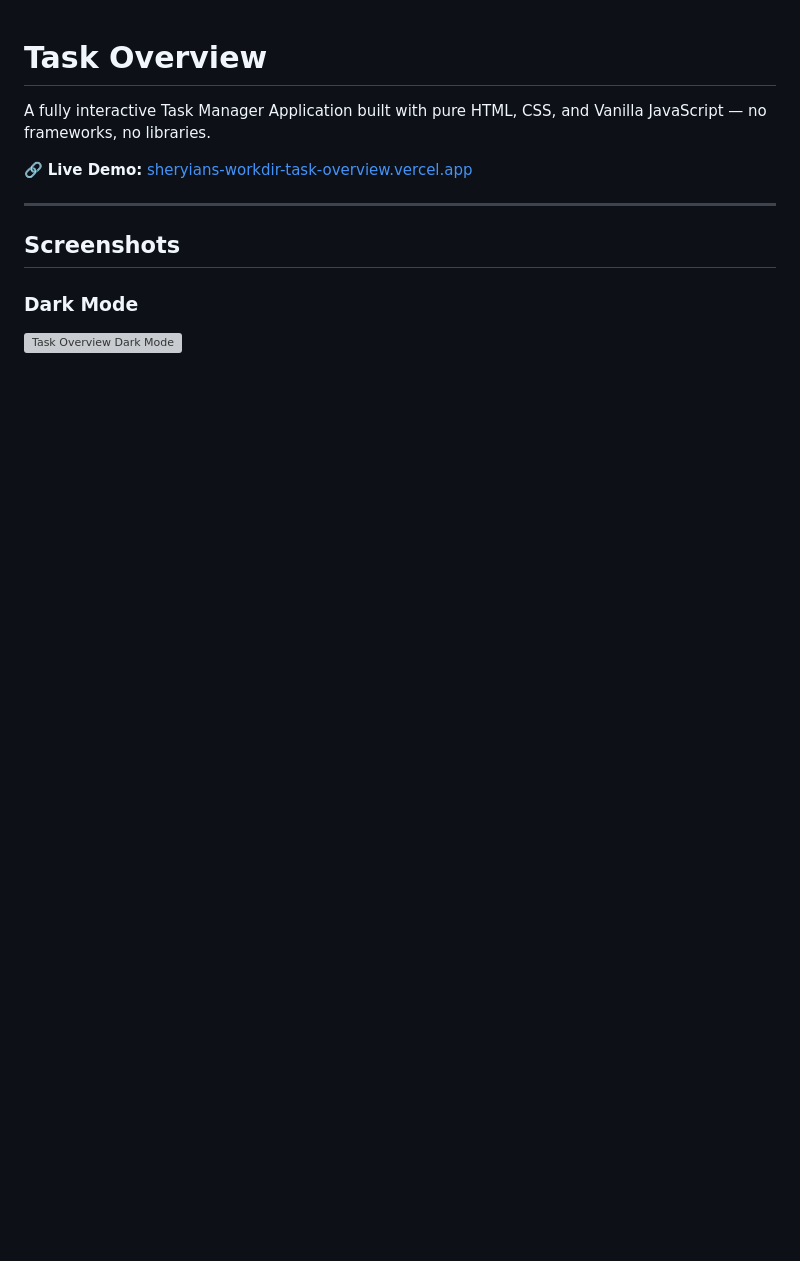
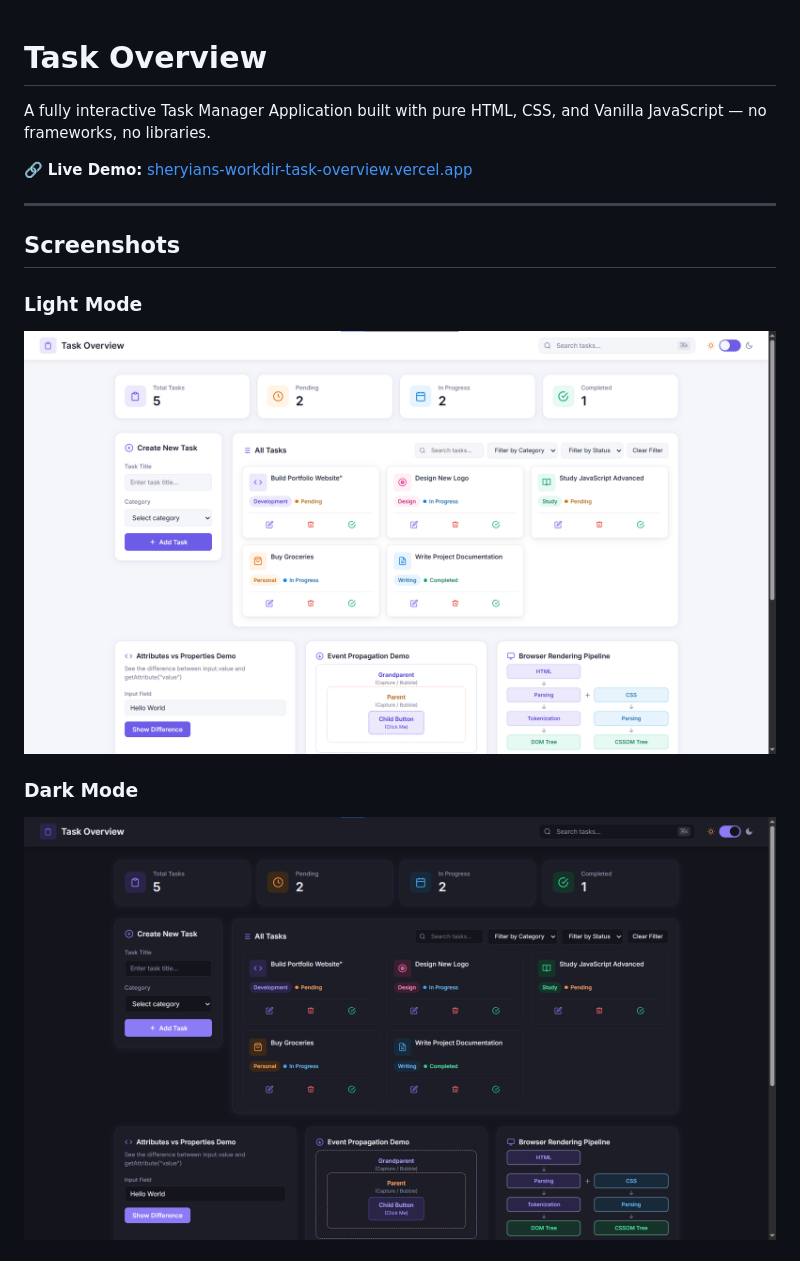
Before and after one commit to Blaezy/sheryians-workdir, a Markdown page: task-overview/README.md, the part around the change printed below. Rendered like a GitHub page; pictures changed too: task-overview/image/dark.png (added), task-overview/image/light.png (added); blank space fills up the shorter version; grey boxes are pictures that could not be loaded.

Commit message:
add ss and update the readme

```diff
--- a/task-overview/README.md
+++ b/task-overview/README.md
@@ -8,6 +8,9 @@ A fully interactive Task Manager Application built with pure HTML, CSS, and Vani
 
 ## Screenshots
 
+### Light Mode
+![Task Overview Light Mode](./image/light.png)
+
 ### Dark Mode
-![Task Overview Dark Mode](./screenshots/dark.png)
+![Task Overview Dark Mode](./image/dark.png)
 
```
Also changed, not shown: other parts of task-overview/README.md (+0 -2 lines).
